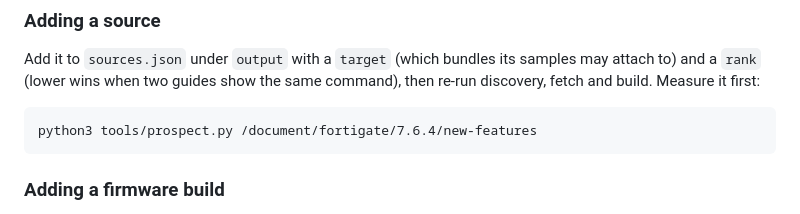
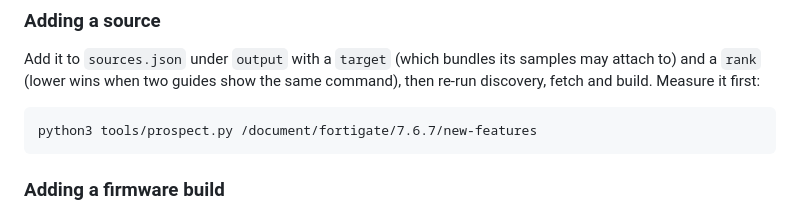
Before and after one commit to patrickdaj/forti-cli-finder, a Markdown page: README.md, the part around the change. GitHub-like rendering.

```diff
--- a/README.md
+++ b/README.md
@@ -94,7 +94,7 @@ Add it to `sources.json` under `output` with a `target` (which bundles its sampl
 attach to) and a `rank` (lower wins when two guides show the same command), then
 re-run discovery, fetch and build. Measure it first:
 
-    python3 tools/prospect.py /document/fortigate/7.6.4/new-features
+    python3 tools/prospect.py /document/fortigate/7.6.7/new-features
 
 ### Adding a firmware build
 
```
Also changed, not shown: docs/sources.md (+5 -5 lines).
